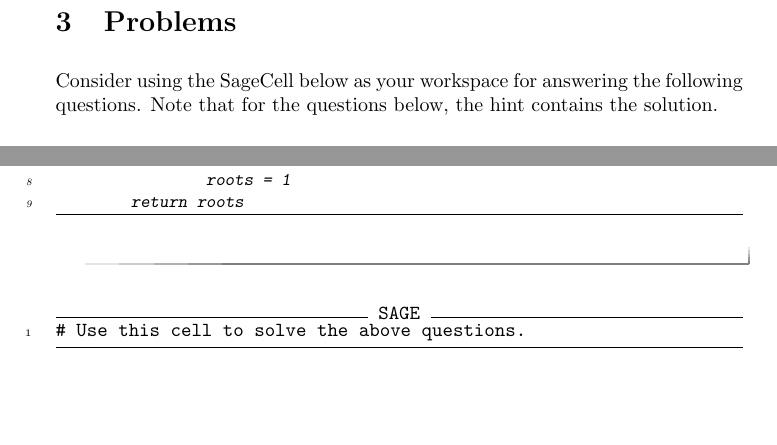
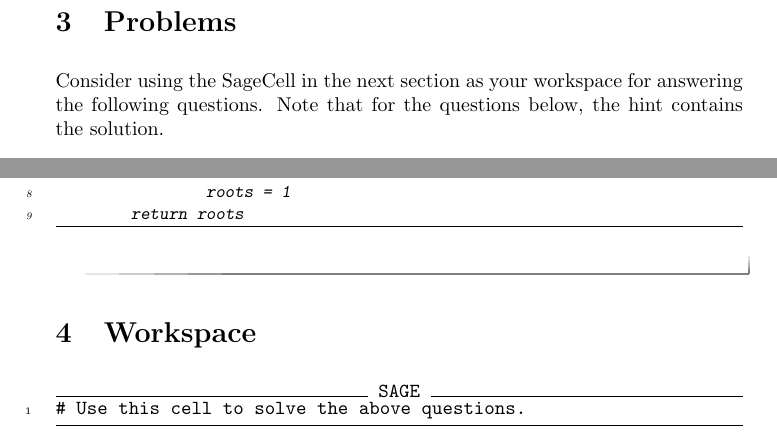
Before and after one commit to jathiel/Ximera-Xourses-NYCCT, a LaTeX document (Python/Functions.tex): two parts of page 4 of 4, joined at a grey line, cut so that both start at the same text, the shorter picture padded with empty space. Compiled offline with pdfLaTeX.

Commit message:
added workspace section

```diff
--- a/Python/Functions.tex
+++ b/Python/Functions.tex
@@ -111,7 +111,7 @@ While the scope of a variable might seem a bit technical, it is an important det
 
 \section{Problems}
 
-Consider using the SageCell below as your workspace for answering the following questions. Note that for the questions below, the hint contains the solution.
+Consider using the SageCell in the next section as your workspace for answering the following questions. Note that for the questions below, the hint contains the solution.
 
 \begin{question}
 	Define a function called \verb|square| that returns the square of any real number \verb|x|.
@@ -150,6 +150,8 @@ def num_real_root(a,b,c):
 	\end{hint}
 \end{question}
 
+\section{Workspace}
+
 \begin{sageCell}
 # Use this cell to solve the above questions.
 \end{sageCell}
```
